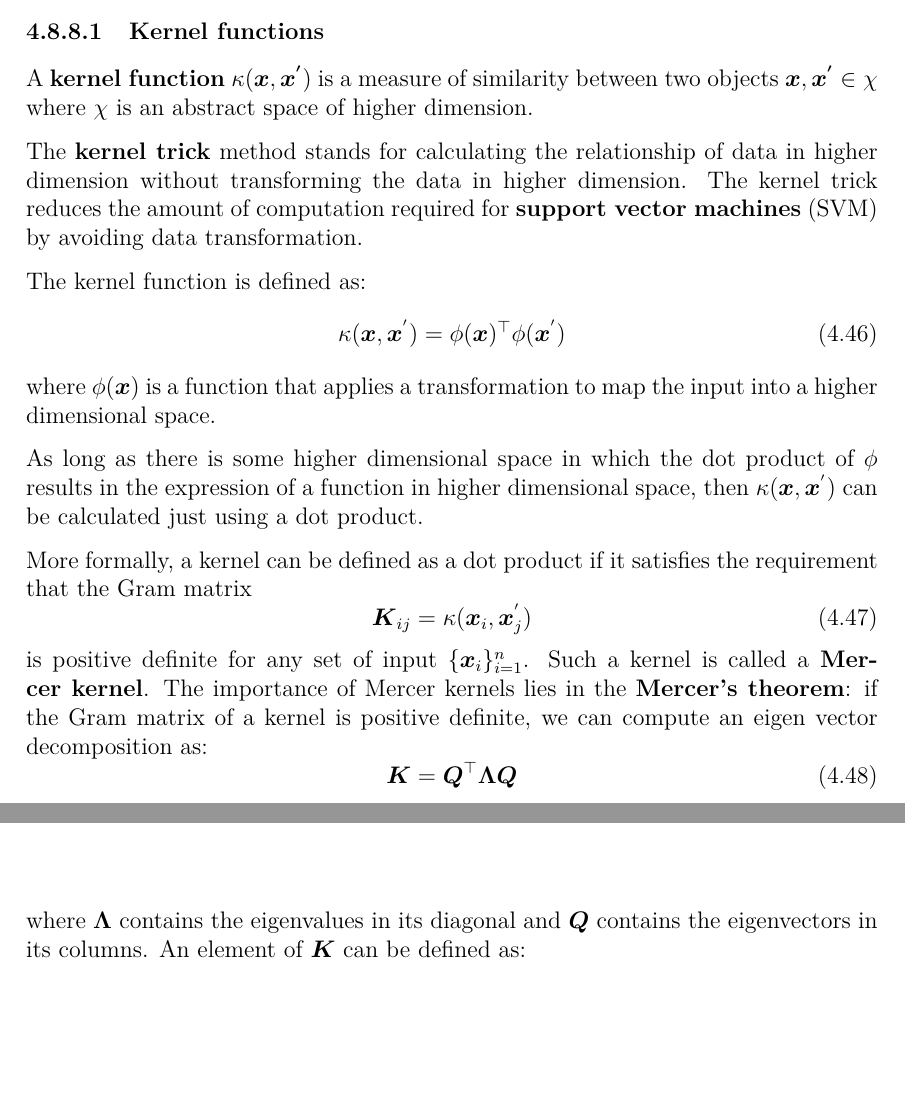
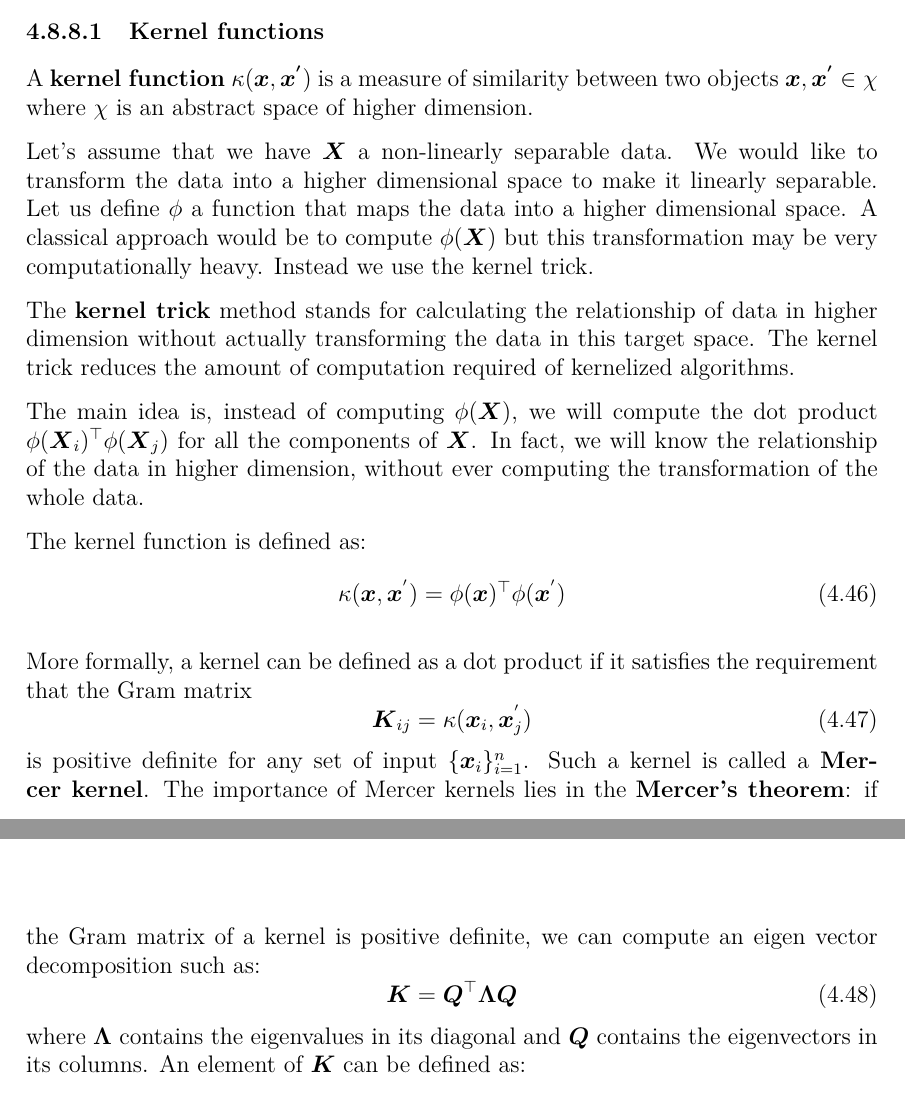
Before and after one commit to ConsciousML/Machine-Learning-Cook-Book, a LaTeX thesis (main.tex): two parts of pages 36 and 37 of 45, joined at a grey line, cut so that both start at the same text, the shorter picture padded with empty space. Compiled offline with pdfLaTeX.

Commit message:
simplified kernel trick explanation

```diff
--- a/main.tex
+++ b/main.tex
@@ -944,21 +944,22 @@
         \subsubsection{Kernel functions}
             A \textbf{kernel function} $\kappa(\boldsymbol{x}, \boldsymbol{x^{'}})$ is a measure of similarity between two objects $\boldsymbol{x}, \boldsymbol{x^{'}} \in \chi$ where $\chi$ is an abstract space of higher dimension.
 
-            The \textbf{kernel trick} method stands for calculating the relationship of data in higher dimension without transforming the data in higher dimension. The kernel trick reduces the amount of computation required for \textbf{support vector machines} (SVM) by avoiding data transformation.
+            Let's assume that we have $\boldsymbol{X}$ a non-linearly separable data. We would like to transform the data into a higher dimensional space to make it linearly separable. Let us define $\phi$ a function that maps the data into a higher dimensional space. A classical approach would be to compute $\phi(\boldsymbol{X})$ but this transformation may be very computationally heavy. Instead we use the kernel trick.
+
+            The \textbf{kernel trick} method stands for calculating the relationship of data in higher dimension without actually transforming the data in this target space. The kernel trick reduces the amount of computation required of kernelized algorithms.
+
+            The main idea is, instead of computing $\phi(\boldsymbol{X})$, we will compute the dot product $\phi(\boldsymbol{X}_i)^\top\phi(\boldsymbol{X}_j)$ for all the components of $\boldsymbol{X}$. In fact, we will know the relationship of the data in higher dimension, without ever computing the transformation of the whole data.
 
             The kernel function is defined as:
             \begin{equation}
                 \kappa(\boldsymbol{x}, \boldsymbol{x}^{'}) = \phi(\boldsymbol{x})^\top \phi(\boldsymbol{x}^{'})
             \end{equation}
-            where $\phi(\boldsymbol{x})$ is a function that applies a transformation to map the input into a higher dimensional space.
-
-            As long as there is some higher dimensional space in which the dot product of $\phi$ results in the expression of a function in higher dimensional space, then $\kappa(\boldsymbol{x}, \boldsymbol{x}^{'})$ can be calculated just using a dot product.
 
             More formally, a kernel can be defined as a dot product if it satisfies the requirement that the Gram matrix
             \begin{equation}
                 \boldsymbol{K}_{ij} = \kappa(\boldsymbol{x}_i, \boldsymbol{x}^{'}_j)
             \end{equation}
-            is positive definite for any set of input $\{\boldsymbol{x}_i\}_{i=1}^{n}$. Such a kernel is called a \textbf{Mercer kernel}. The importance of Mercer kernels lies in the \textbf{Mercer's theorem}: if the Gram matrix of a kernel is positive definite, we can compute an eigen vector decomposition as:
+            is positive definite for any set of input $\{\boldsymbol{x}_i\}_{i=1}^{n}$. Such a kernel is called a \textbf{Mercer kernel}. The importance of Mercer kernels lies in the \textbf{Mercer's theorem}: if the Gram matrix of a kernel is positive definite, we can compute an eigen vector decomposition such as:
             \begin{equation}
                 \boldsymbol{K} = \boldsymbol{Q}^\top \boldsymbol{\Lambda} \boldsymbol{Q}
             \end{equation}
```
Also changed, not shown: main.tex (2 more changed lines).
